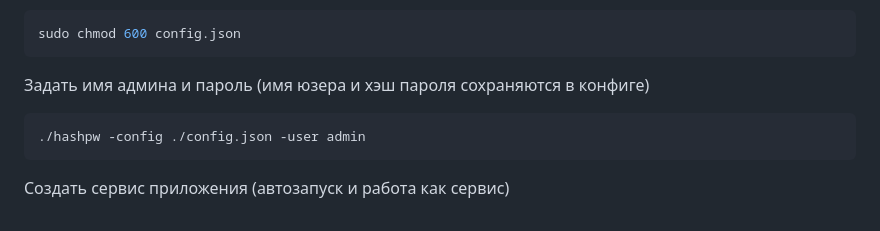
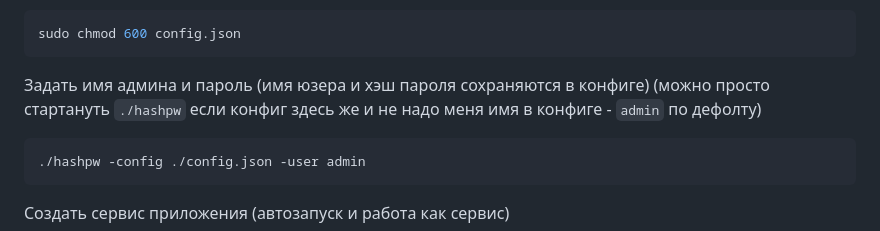
Before and after one commit to mitrios-hub/awg-web, a Markdown page: README.md, the part around the change. GitHub-like rendering.

Commit message:
Changes Sat Jul  4 04:40:56 PM MSK 2026

````diff
--- a/README.md
+++ b/README.md
@@ -85,6 +85,7 @@ sudo chmod 600 config.json
 ```
 
 Задать имя админа и пароль (имя юзера и хэш пароля сохраняются в конфиге)
+(можно просто стартануть `./hashpw` если конфиг здесь же и не надо меня имя в конфиге - `admin` по дефолту)
 ```bash
 ./hashpw -config ./config.json -user admin
 ```
````
